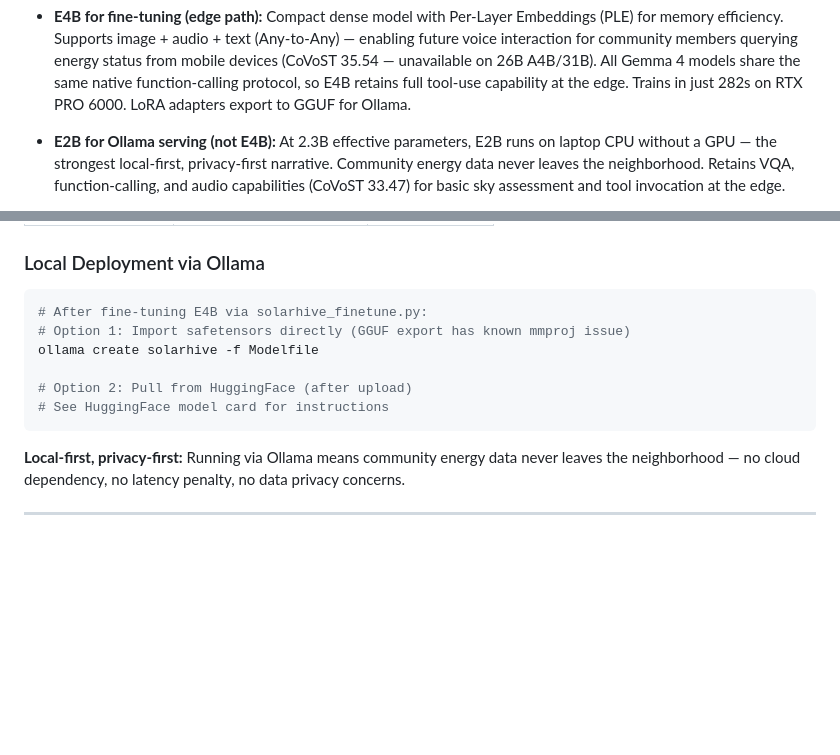
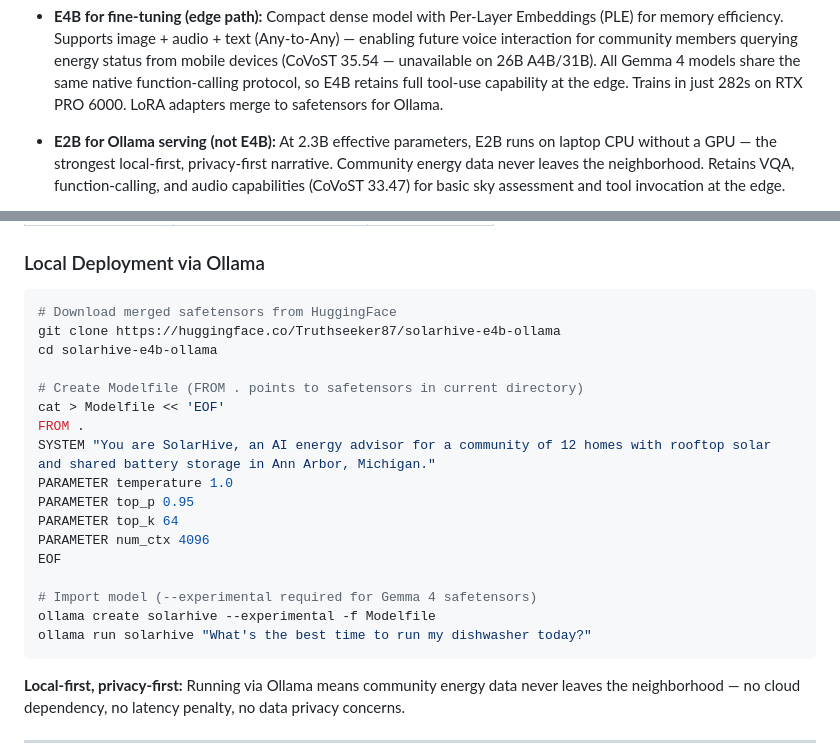
Before and after one commit to youshen-lim/the-gemma4-good-hackathon-solarhive, a Markdown page: README.md, 2 parts joined by grey strips. Rendered like a GitHub page; blank space fills up the shorter version.

Commit message:
Fix Ollama deployment instructions: add --experimental flag, complete Modelfile
- ollama create requires --experimental for Gemma 4 safetensors import
- Replace vague 3-line snippet with full step-by-step (clone, Modelfile, create, run)
- Fix "export to GGUF" → "merge to safetensors" (GGUF export failed, safetensors is the actual path)

Co-Authored-By: Claude Opus 4.6 <noreply@anthropic.com>

````diff
--- a/README.md
+++ b/README.md
@@ -367,7 +367,7 @@ deployment with future voice interaction.
   (CoVoST 35.54 — unavailable on 26B A4B/31B). All Gemma 4 models
   share the same native function-calling protocol, so E4B retains full
   tool-use capability at the edge. Trains in just 282s on RTX PRO 6000.
-  LoRA adapters export to GGUF for Ollama.
+  LoRA adapters merge to safetensors for Ollama.
 
 - **E2B for Ollama serving (not E4B):** At 2.3B effective parameters,
   E2B runs on laptop CPU without a GPU — the strongest local-first,
@@ -645,12 +645,23 @@ geographic patterns, and cross-validate between independent sources.
 ### Local Deployment via Ollama
 
 ```bash
-# After fine-tuning E4B via solarhive_finetune.py:
-# Option 1: Import safetensors directly (GGUF export has known mmproj issue)
-ollama create solarhive -f Modelfile
+# Download merged safetensors from HuggingFace
+git clone https://huggingface.co/Truthseeker87/solarhive-e4b-ollama
+cd solarhive-e4b-ollama
 
-# Option 2: Pull from HuggingFace (after upload)
-# See HuggingFace model card for instructions
+# Create Modelfile (FROM . points to safetensors in current directory)
+cat > Modelfile << 'EOF'
+FROM .
+SYSTEM "You are SolarHive, an AI energy advisor for a community of 12 homes with rooftop solar and shared battery storage in Ann Arbor, Michigan."
+PARAMETER temperature 1.0
+PARAMETER top_p 0.95
+PARAMETER top_k 64
+PARAMETER num_ctx 4096
+EOF
+
+# Import model (--experimental required for Gemma 4 safetensors)
+ollama create solarhive --experimental -f Modelfile
+ollama run solarhive "What's the best time to run my dishwasher today?"
 ```
 
 **Local-first, privacy-first:** Running via Ollama means community
````
